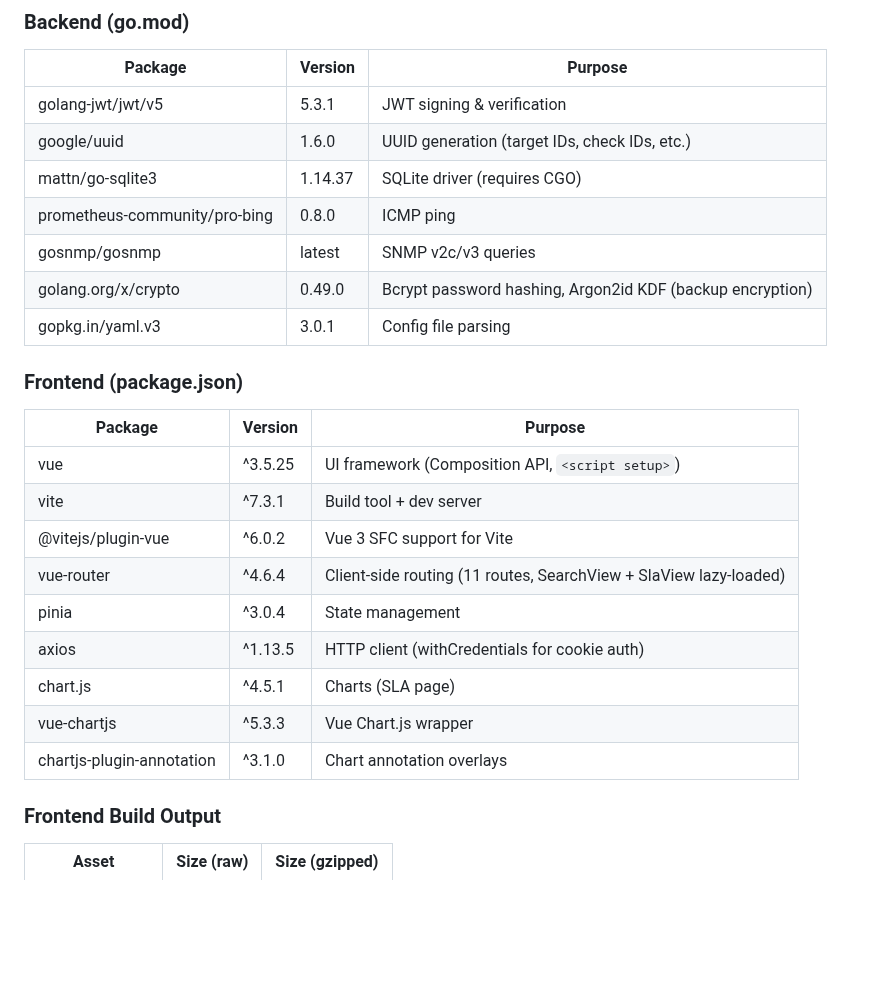
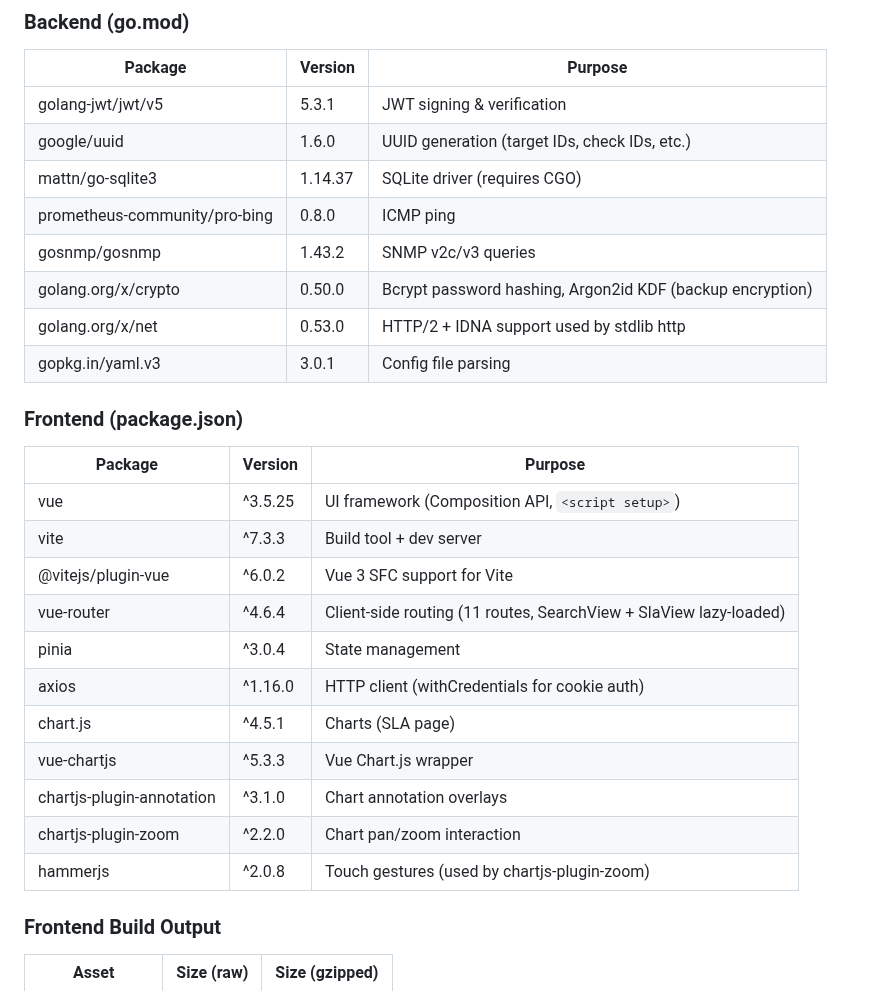
Before and after one commit to okoker/bekci, a Markdown page: docs/reference/tech_stack.md, the part around the change. GitHub-like rendering; blank space fills up the shorter version.

Commit message:
docs(reference): sync tech_stack.md with current versions
- golang.org/x/crypto 0.49.0 → 0.50.0
- gosnmp 'latest' → 1.43.2 (add pinned version)
- add golang.org/x/net 0.53.0 row (was missing)
- vite ^7.3.1 → ^7.3.3
- axios ^1.13.5 → ^1.16.0
- add chartjs-plugin-zoom + hammerjs rows

Co-Authored-By: Koker <gitkoker@pm.me>

```diff
--- a/docs/reference/tech_stack.md
+++ b/docs/reference/tech_stack.md
@@ -133,22 +133,25 @@ No npm on server — `cmd/bekci/frontend_dist/` is committed to git. Go binary e
 | google/uuid | 1.6.0 | UUID generation (target IDs, check IDs, etc.) |
 | mattn/go-sqlite3 | 1.14.37 | SQLite driver (requires CGO) |
 | prometheus-community/pro-bing | 0.8.0 | ICMP ping |
-| gosnmp/gosnmp | latest | SNMP v2c/v3 queries |
-| golang.org/x/crypto | 0.49.0 | Bcrypt password hashing, Argon2id KDF (backup encryption) |
+| gosnmp/gosnmp | 1.43.2 | SNMP v2c/v3 queries |
+| golang.org/x/crypto | 0.50.0 | Bcrypt password hashing, Argon2id KDF (backup encryption) |
+| golang.org/x/net | 0.53.0 | HTTP/2 + IDNA support used by stdlib http |
 | gopkg.in/yaml.v3 | 3.0.1 | Config file parsing |
 
 ### Frontend (package.json)
 | Package | Version | Purpose |
 |---------|---------|---------|
 | vue | ^3.5.25 | UI framework (Composition API, `<script setup>`) |
-| vite | ^7.3.1 | Build tool + dev server |
+| vite | ^7.3.3 | Build tool + dev server |
 | @vitejs/plugin-vue | ^6.0.2 | Vue 3 SFC support for Vite |
 | vue-router | ^4.6.4 | Client-side routing (11 routes, SearchView + SlaView lazy-loaded) |
 | pinia | ^3.0.4 | State management |
-| axios | ^1.13.5 | HTTP client (withCredentials for cookie auth) |
+| axios | ^1.16.0 | HTTP client (withCredentials for cookie auth) |
 | chart.js | ^4.5.1 | Charts (SLA page) |
 | vue-chartjs | ^5.3.3 | Vue Chart.js wrapper |
 | chartjs-plugin-annotation | ^3.1.0 | Chart annotation overlays |
+| chartjs-plugin-zoom | ^2.2.0 | Chart pan/zoom interaction |
+| hammerjs | ^2.0.8 | Touch gestures (used by chartjs-plugin-zoom) |
 
 ### Frontend Build Output
 | Asset | Size (raw) | Size (gzipped) |
```
